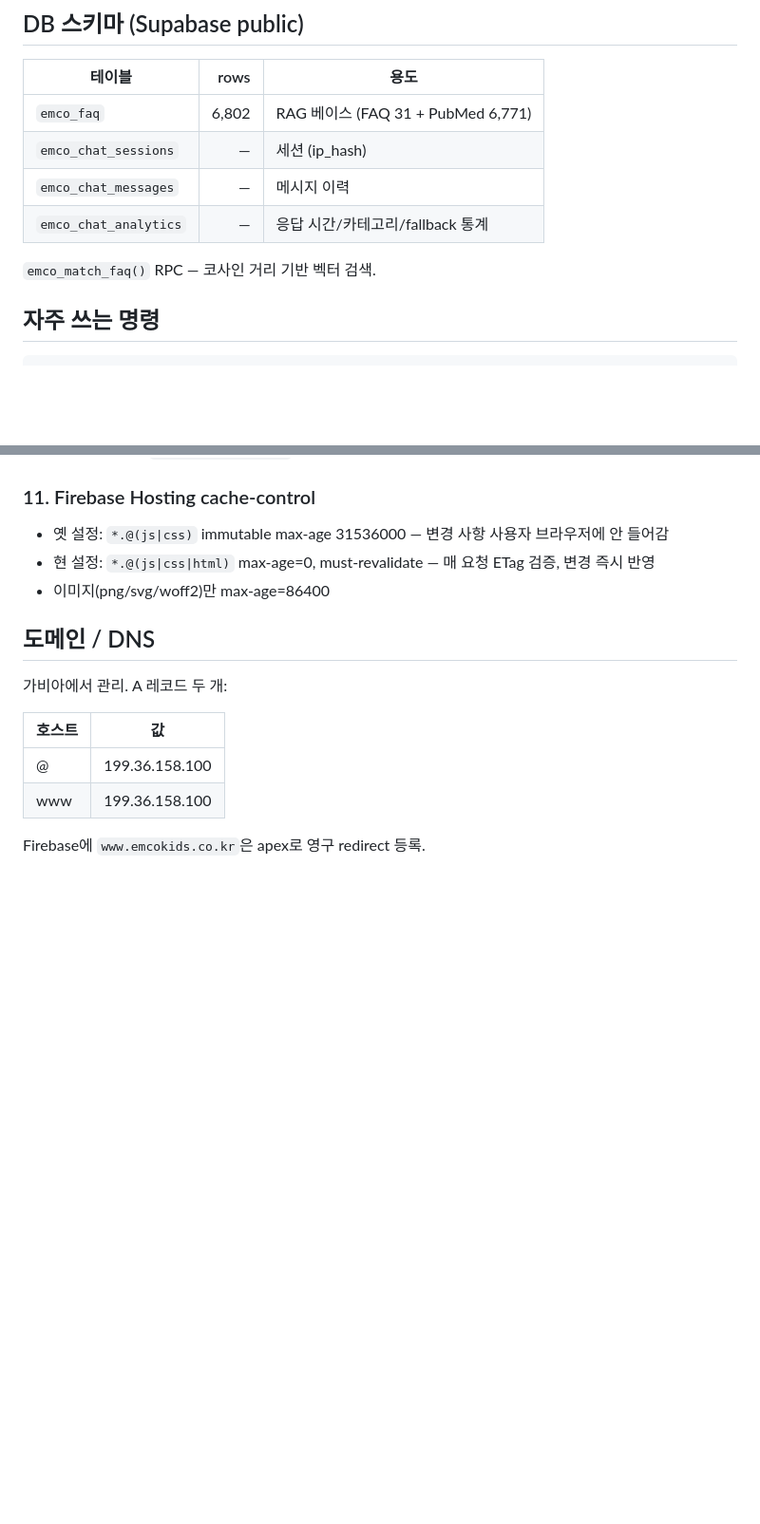
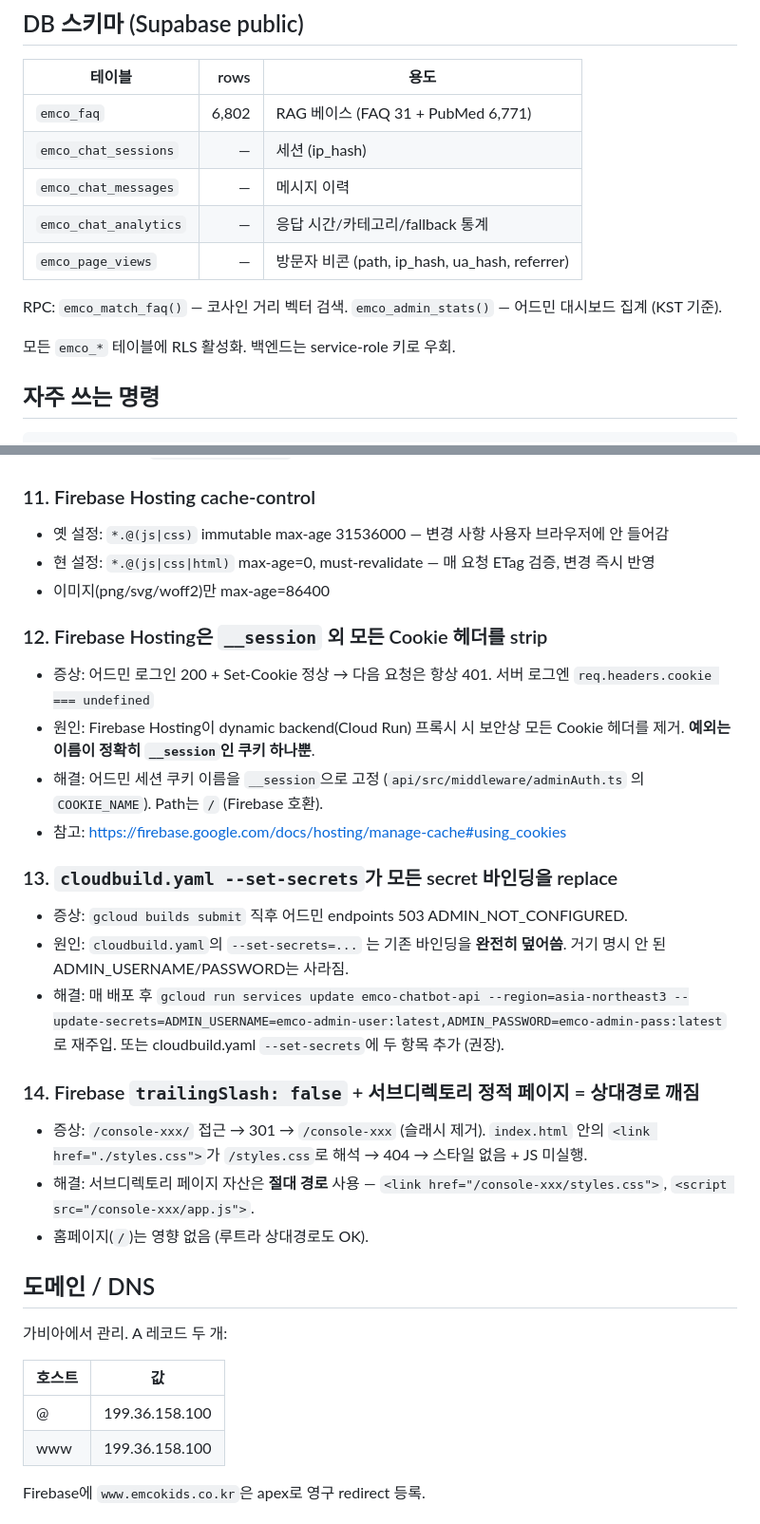
Before and after one commit to ybsk00/emco, a Markdown page: CLAUDE.md, 2 parts joined by grey strips. Shown at 95% size. GitHub-like rendering; blank space fills up the shorter version.

```diff
--- a/CLAUDE.md
+++ b/CLAUDE.md
@@ -104,8 +110,11 @@ emco/
 | `emco_chat_sessions` | — | 세션 (ip_hash) |
 | `emco_chat_messages` | — | 메시지 이력 |
 | `emco_chat_analytics` | — | 응답 시간/카테고리/fallback 통계 |
+| `emco_page_views` | — | 방문자 비콘 (path, ip_hash, ua_hash, referrer) |
 
-`emco_match_faq()` RPC — 코사인 거리 기반 벡터 검색.
+RPC: `emco_match_faq()` — 코사인 거리 벡터 검색. `emco_admin_stats()` — 어드민 대시보드 집계 (KST 기준).
+
+모든 `emco_*` 테이블에 RLS 활성화. 백엔드는 service-role 키로 우회.
 
 ## 자주 쓰는 명령
 
@@ -203,6 +212,22 @@ cd scripts; node gen-assets.mjs
 - 현 설정: `*.@(js|css|html)` max-age=0, must-revalidate — 매 요청 ETag 검증, 변경 즉시 반영
 - 이미지(png/svg/woff2)만 max-age=86400
 
+### 12. Firebase Hosting은 `__session` 외 모든 Cookie 헤더를 strip
+- 증상: 어드민 로그인 200 + Set-Cookie 정상 → 다음 요청은 항상 401. 서버 로그엔 `req.headers.cookie === undefined`
+- 원인: Firebase Hosting이 dynamic backend(Cloud Run) 프록시 시 보안상 모든 Cookie 헤더를 제거. **예외는 이름이 정확히 `__session`인 쿠키 하나뿐**.
+- 해결: 어드민 세션 쿠키 이름을 `__session`으로 고정 (`api/src/middleware/adminAuth.ts` 의 `COOKIE_NAME`). Path는 `/` (Firebase 호환).
+- 참고: https://firebase.google.com/docs/hosting/manage-cache#using_cookies
+
+### 13. `cloudbuild.yaml --set-secrets`가 모든 secret 바인딩을 replace
+- 증상: `gcloud builds submit` 직후 어드민 endpoints 503 ADMIN_NOT_CONFIGURED.
+- 원인: `cloudbuild.yaml`의 `--set-secrets=...` 는 기존 바인딩을 **완전히 덮어씀**. 거기 명시 안 된 ADMIN_USERNAME/PASSWORD는 사라짐.
+- 해결: 매 배포 후 `gcloud run services update emco-chatbot-api --region=asia-northeast3 --update-secrets=ADMIN_USERNAME=emco-admin-user:latest,ADMIN_PASSWORD=emco-admin-pass:latest` 로 재주입. 또는 cloudbuild.yaml `--set-secrets`에 두 항목 추가 (권장).
+
+### 14. Firebase `trailingSlash: false` + 서브디렉토리 정적 페이지 = 상대경로 깨짐
+- 증상: `/console-xxx/` 접근 → 301 → `/console-xxx` (슬래시 제거). `index.html` 안의 `<link href="./styles.css">`가 `/styles.css`로 해석 → 404 → 스타일 없음 + JS 미실행.
+- 해결: 서브디렉토리 페이지 자산은 **절대 경로** 사용 — `<link href="/console-xxx/styles.css">`, `<script src="/console-xxx/app.js">`.
+- 홈페이지(`/`)는 영향 없음 (루트라 상대경로도 OK).
+
 ## 도메인 / DNS
 
 가비아에서 관리. A 레코드 두 개:
```
Also changed, not shown: other parts of CLAUDE.md (+18 -6 lines).
